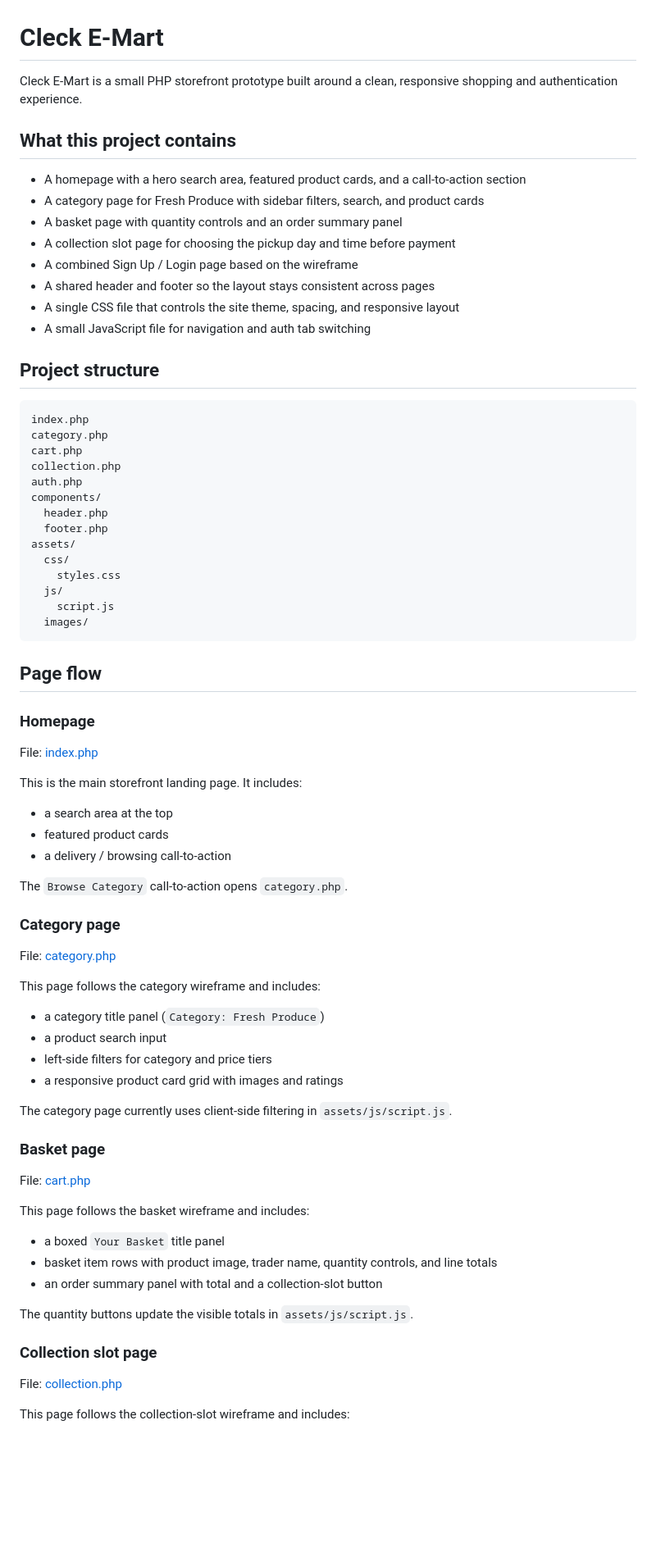
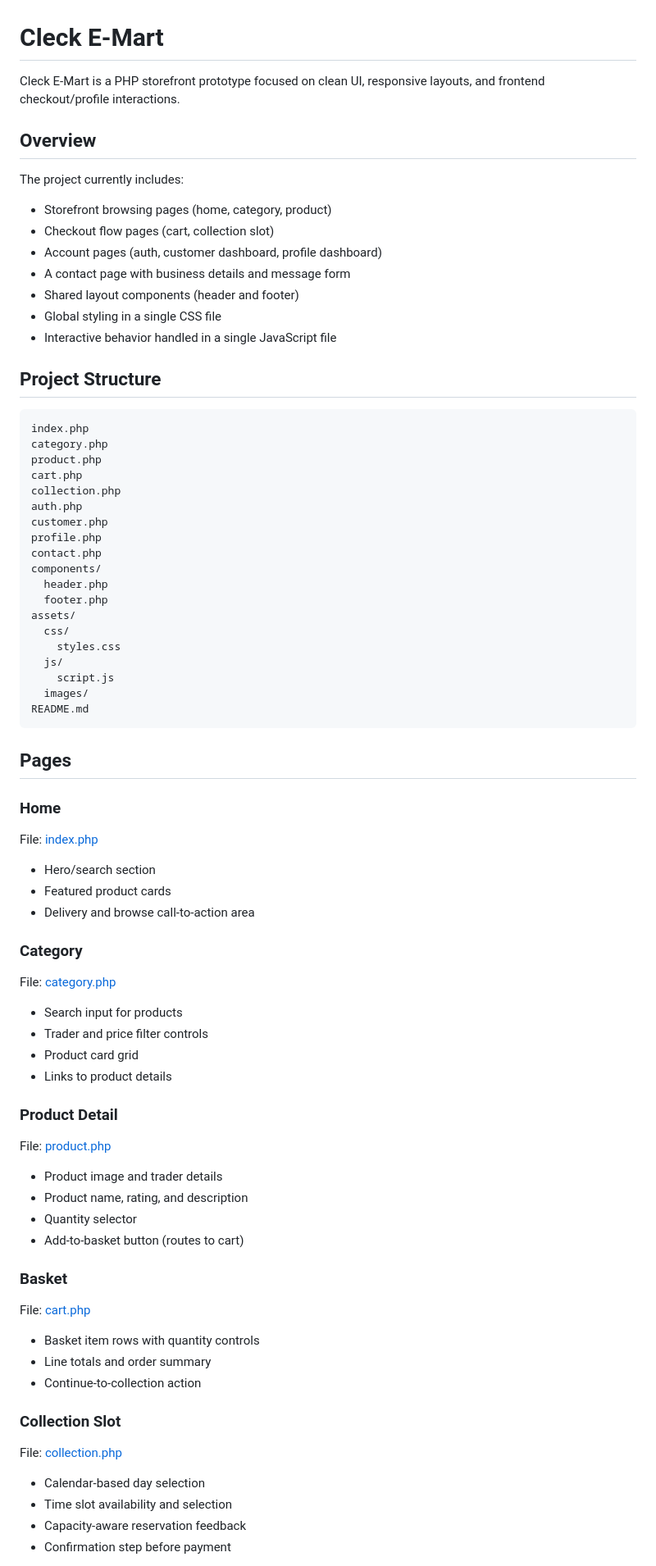
Before and after one commit to shresthasameerman/Cleck-E-Mart-, a Markdown page: README.md, the part around one of its changes. Shown at 82% size. GitHub-like rendering; blank space fills up the shorter version.

````diff
--- a/README.md
+++ b/README.md
@@ -1,26 +1,31 @@
 # Cleck E-Mart
 
-Cleck E-Mart is a small PHP storefront prototype built around a clean, responsive shopping and authentication experience.
+Cleck E-Mart is a PHP storefront prototype focused on clean UI, responsive layouts, and frontend checkout/profile interactions.
 
-## What this project contains
+## Overview
 
-- A homepage with a hero search area, featured product cards, and a call-to-action section
-- A category page for Fresh Produce with sidebar filters, search, and product cards
-- A basket page with quantity controls and an order summary panel
-- A collection slot page for choosing the pickup day and time before payment
-- A combined Sign Up / Login page based on the wireframe
-- A shared header and footer so the layout stays consistent across pages
-- A single CSS file that controls the site theme, spacing, and responsive layout
-- A small JavaScript file for navigation and auth tab switching
+The project currently includes:
 
-## Project structure
+- Storefront browsing pages (home, category, product)
+- Checkout flow pages (cart, collection slot)
+- Account pages (auth, customer dashboard, profile dashboard)
+- A contact page with business details and message form
+- Shared layout components (header and footer)
+- Global styling in a single CSS file
+- Interactive behavior handled in a single JavaScript file
+
+## Project Structure
 
 ```text
 index.php
 category.php
+product.php
 cart.php
 collection.php
 auth.php
+customer.php
+profile.php
+contact.php
 components/
   header.php
   footer.php
@@ -30,50 +35,51 @@ assets/
   js/
     script.js
   images/
+README.md
 ```
 
-## Page flow
+## Pages
 
-### Homepage
+### Home
 
 File: [index.php](index.php)
 
-This is the main storefront landing page. It includes:
+- Hero/search section
+- Featured product cards
+- Delivery and browse call-to-action area
 
-- a search area at the top
-- featured product cards
-- a delivery / browsing call-to-action
-
-The `Browse Category` call-to-action opens `category.php`.
-
-### Category page
+### Category
 
 File: [category.php](category.php)
 
-This page follows the category wireframe and includes:
+- Search input for products
+- Trader and price filter controls
+- Product card grid
+- Links to product details
 
-- a category title panel (`Category: Fresh Produce`)
-- a product search input
-- left-side filters for category and price tiers
-- a responsive product card grid with images and ratings
+### Product Detail
 
-The category page currently uses client-side filtering in `assets/js/script.js`.
+File: [product.php](product.php)
 
-### Basket page
+- Product image and trader details
+- Product name, rating, and description
+- Quantity selector
+- Add-to-basket button (routes to cart)
+
+### Basket
 
 File: [cart.php](cart.php)
 
-This page follows the basket wireframe and includes:
+- Basket item rows with quantity controls
+- Line totals and order summary
+- Continue-to-collection action
 
-- a boxed `Your Basket` title panel
-- basket item rows with product image, trader name, quantity controls, and line totals
-- an order summary panel with total and a collection-slot button
-
-The quantity buttons update the visible totals in `assets/js/script.js`.
-
-### Collection slot page
+### Collection Slot
 
 File: [collection.php](collection.php)
 
-This page follows the collection-slot wireframe and includes:
+- Calendar-based day selection
+- Time slot availability and selection
+- Capacity-aware reservation feedback
+- Confirmation step before payment
 
````
Also changed, not shown: other parts of README.md (+57 -82 lines).
